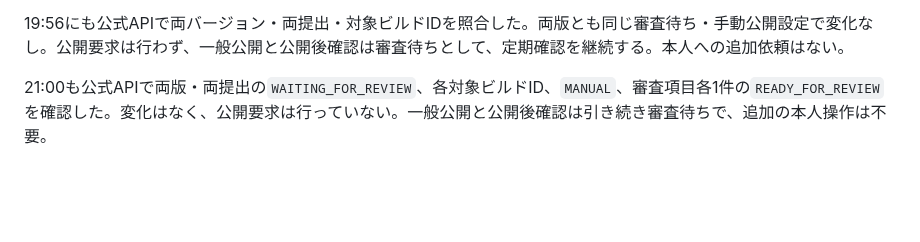
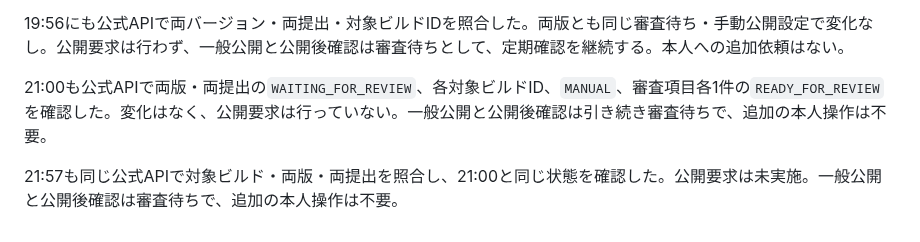
Before and after one commit to kitepon/yui, a Markdown page: docs/native-contact-email-20261024.md, the part around the change. Rendered like a GitHub page; blank space fills up the shorter version.

Commit message:
審査待ちと対象ビルドの再照合を記録する

```diff
--- a/docs/native-contact-email-20261024.md
+++ b/docs/native-contact-email-20261024.md
@@ -73,3 +73,5 @@ mailtoの宛先だけを変更した。iPhone・iPadとMac Catalystは同じ画
 19:56にも公式APIで両バージョン・両提出・対象ビルドIDを照合した。両版とも同じ審査待ち・手動公開設定で変化なし。公開要求は行わず、一般公開と公開後確認は審査待ちとして、定期確認を継続する。本人への追加依頼はない。
 
 21:00も公式APIで両版・両提出の`WAITING_FOR_REVIEW`、各対象ビルドID、`MANUAL`、審査項目各1件の`READY_FOR_REVIEW`を確認した。変化はなく、公開要求は行っていない。一般公開と公開後確認は引き続き審査待ちで、追加の本人操作は不要。
+
+21:57も同じ公式APIで対象ビルド・両版・両提出を照合し、21:00と同じ状態を確認した。公開要求は未実施。一般公開と公開後確認は審査待ちで、追加の本人操作は不要。
```
